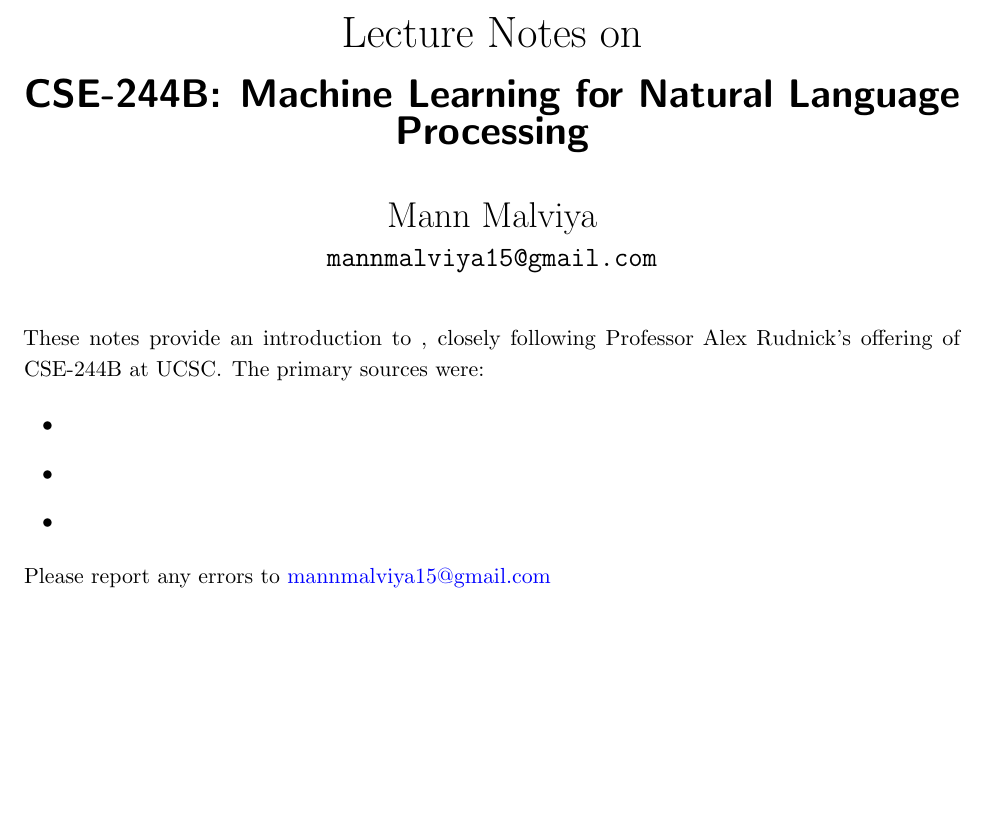
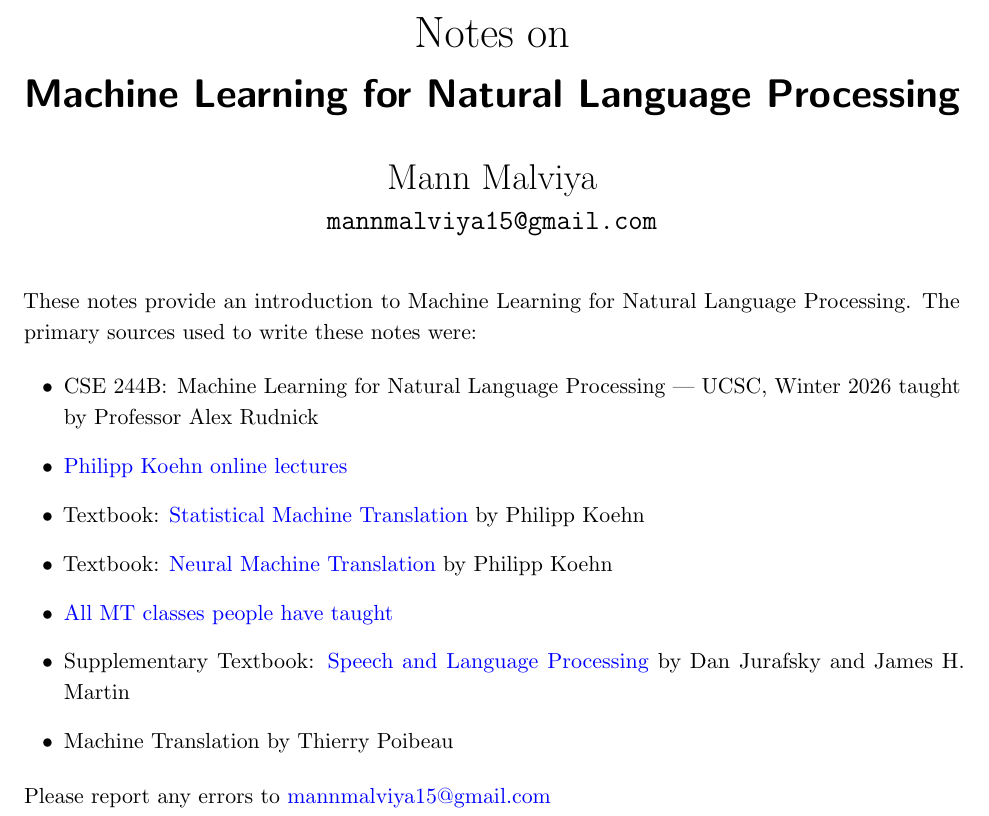
Before and after one commit to mannmalviya/cs-math-notes-ucsc, a LaTeX document (CSE_244B_Lecture_Notes/cse244B_lecture_notes.tex): part of page 1 of 3 before the commit and part of page 1 of 4 after it, cut so that both start at the same text, the shorter picture padded with empty space. Compiled offline with pdfLaTeX.

Commit message:
finished NLP ML intro page

```diff
--- a/CSE_244B_Lecture_Notes/cse244B_lecture_notes.tex
+++ b/CSE_244B_Lecture_Notes/cse244B_lecture_notes.tex
@@ -35,9 +35,9 @@
 \vspace{0.1cm}
 
 \begin{center}
-{\fontsize{22}{22} \selectfont Lecture Notes on}
+{\fontsize{22}{22} \selectfont Notes on}
 \vskip 16pt
-{\fontsize{20}{20} \selectfont \bf \sffamily CSE-244B: Machine Learning for Natural Language Processing}
+{\fontsize{20}{20} \selectfont \bf \sffamily Machine Learning for Natural Language Processing}
 \vskip 24pt
 {\fontsize{18}{18} \selectfont \rmfamily Mann Malviya}
 \vskip 6pt
@@ -45,12 +45,16 @@
 \vskip 24pt
 \end{center}
 
-{\parindent0pt \baselineskip=15.5pt These notes provide an introduction to , closely following Professor Alex Rudnick's offering of CSE-244B at UCSC. The primary sources were:
+{\parindent0pt \baselineskip=15.5pt These notes provide an introduction to Machine Learning for Natural Language Processing. The primary sources used to write these notes were:
 
 \begin{itemize}
-    \item
-    \item
-    \item
+    \item CSE 244B: Machine Learning for Natural Language Processing — UCSC, Winter 2026 taught by Professor Alex Rudnick
+    \item \href{https://www.youtube.com/playlist?list=PLQrCiUDqDLG0lQX54o9jB4phJ-SLI6ZBQ}{Philipp Koehn online lectures}
+    \item Textbook: \href{https://www2.statmt.org/book/}{Statistical Machine Translation} by Philipp Koehn
+    \item Textbook: \href{https://www2.statmt.org/nmt-book/}{Neural Machine Translation} by Philipp Koehn
+    \item \href{http://mt-class.org/}{All MT classes people have taught}
+    \item Supplementary Textbook: \href{https://web.stanford.edu/~jurafsky/slp3/}{Speech and Language Processing} by Dan Jurafsky and James H. Martin
+    \item Machine Translation by Thierry Poibeau
 \end{itemize}
 
 Please report any errors to \href{mailto:mannmalviya15@gmail.com}{mannmalviya15@gmail.com}
```
Also changed, not shown: CSE_244B_Lecture_Notes/cse244B_lecture_notes.pdf, CSE_244B_Lecture_Notes/cse244B_lecture_notes.tex (4 more changed lines).
